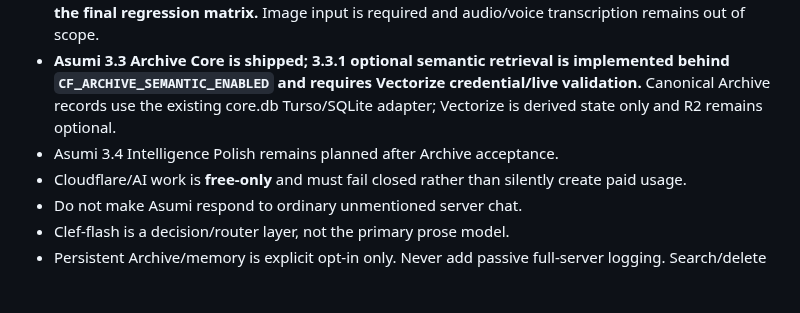
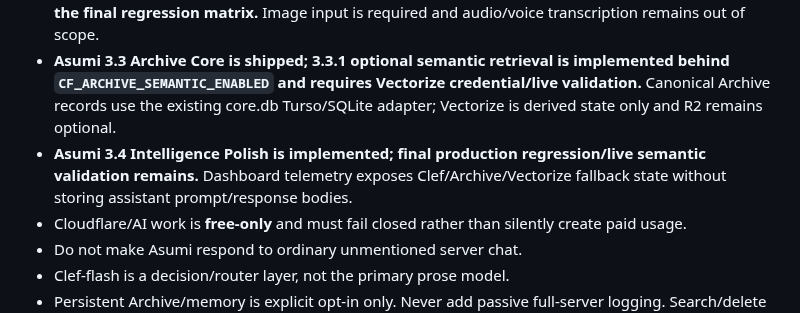
Before and after one commit to HoenMike/DiscordMikeBot, a Markdown page: AGENTS.md, the part around the change. Drawn GitHub-style; blank space fills up the shorter version.

Commit message:
docs(agents): record Asumi 3.4 polish state

```diff
--- a/AGENTS.md
+++ b/AGENTS.md
@@ -82,7 +82,7 @@ Before any T21 work, read:
 - T21.1, T21.2 and T21.4 are complete; T21.3 Clef adapter is implemented but requires Cloudflare credentials for live verification.
 - **Asumi 3.2 Context + Lens is implemented; remaining reply/link/image edge-case checks roll into the final regression matrix.** Image input is required and audio/voice transcription remains out of scope.
 - **Asumi 3.3 Archive Core is shipped; 3.3.1 optional semantic retrieval is implemented behind `CF_ARCHIVE_SEMANTIC_ENABLED` and requires Vectorize credential/live validation.** Canonical Archive records use the existing core.db Turso/SQLite adapter; Vectorize is derived state only and R2 remains optional.
-- Asumi 3.4 Intelligence Polish remains planned after Archive acceptance.
+- **Asumi 3.4 Intelligence Polish is implemented; final production regression/live semantic validation remains.** Dashboard telemetry exposes Clef/Archive/Vectorize fallback state without storing assistant prompt/response bodies.
 - Cloudflare/AI work is **free-only** and must fail closed rather than silently create paid usage.
 - Do not make Asumi respond to ordinary unmentioned server chat.
 - Clef-flash is a decision/router layer, not the primary prose model.
```
